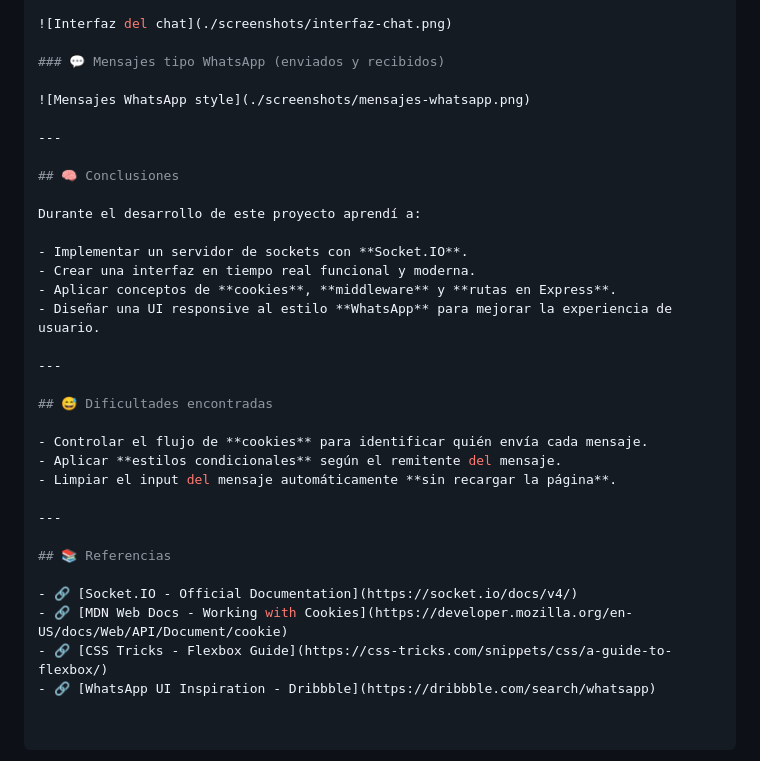
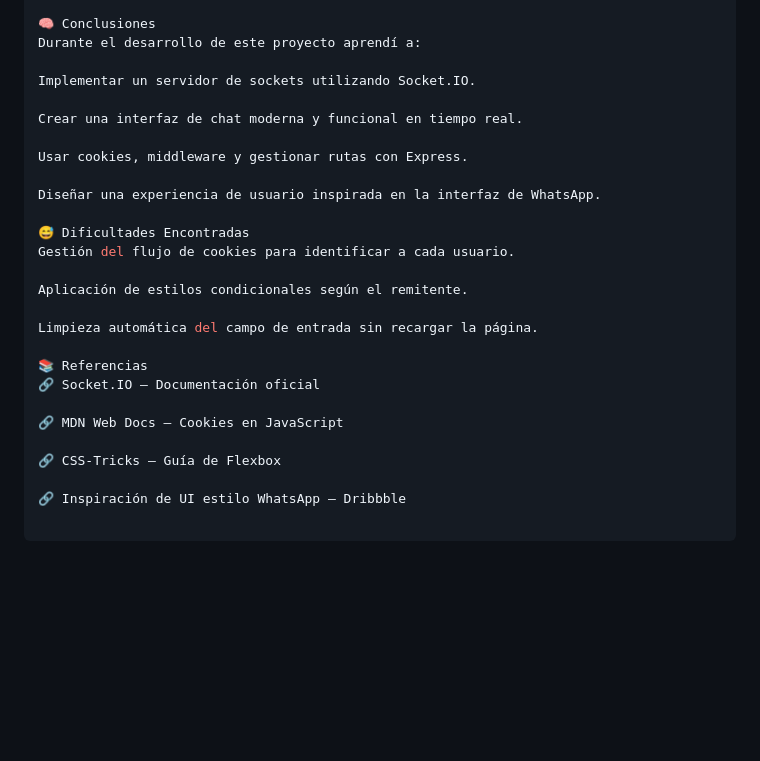
Before and after one commit to KevinTitanZ/Chat-utilizando-Sockets, a Markdown page: README.md, the part around one of its changes. Drawn GitHub-style; blank space fills up the shorter version.

```diff
--- a/README.md
+++ b/README.md
@@ -87,34 +86,27 @@ Abre el navegador en:
 
-![Interfaz del chat](./screenshots/interfaz-chat.png)
-
-### 💬 Mensajes tipo WhatsApp (enviados y recibidos)
-
-![Mensajes WhatsApp style](./screenshots/mensajes-whatsapp.png)
-
----
-
-## 🧠 Conclusiones
-
+🧠 Conclusiones
 Durante el desarrollo de este proyecto aprendí a:
 
-- Implementar un servidor de sockets con **Socket.IO**.
-- Crear una interfaz en tiempo real funcional y moderna.
-- Aplicar conceptos de **cookies**, **middleware** y **rutas en Express**.
-- Diseñar una UI responsive al estilo **WhatsApp** para mejorar la experiencia de usuario.
+Implementar un servidor de sockets utilizando Socket.IO.
 
----
+Crear una interfaz de chat moderna y funcional en tiempo real.
 
-## 😅 Dificultades encontradas
+Usar cookies, middleware y gestionar rutas con Express.
 
-- Controlar el flujo de **cookies** para identificar quién envía cada mensaje.
-- Aplicar **estilos condicionales** según el remitente del mensaje.
-- Limpiar el input del mensaje automáticamente **sin recargar la página**.
+Diseñar una experiencia de usuario inspirada en la interfaz de WhatsApp.
 
----
+😅 Dificultades Encontradas
+Gestión del flujo de cookies para identificar a cada usuario.
 
-## 📚 Referencias
+Aplicación de estilos condicionales según el remitente.
 
-- 🔗 [Socket.IO - Official Documentation](https://socket.io/docs/v4/)
-- 🔗 [MDN Web Docs - Working with Cookies](https://developer.mozilla.org/en-US/docs/Web/API/Document/cookie)
-- 🔗 [CSS Tricks - Flexbox Guide](https://css-tricks.com/snippets/css/a-guide-to-flexbox/)
-- 🔗 [WhatsApp UI Inspiration - Dribbble](https://dribbble.com/search/whatsapp)
+Limpieza automática del campo de entrada sin recargar la página.
+
+📚 Referencias
+🔗 Socket.IO – Documentación oficial
+
+🔗 MDN Web Docs – Cookies en JavaScript
+
+🔗 CSS-Tricks – Guía de Flexbox
+
+🔗 Inspiración de UI estilo WhatsApp – Dribbble
```
Also changed, not shown: other parts of README.md (+33 -34 lines).
